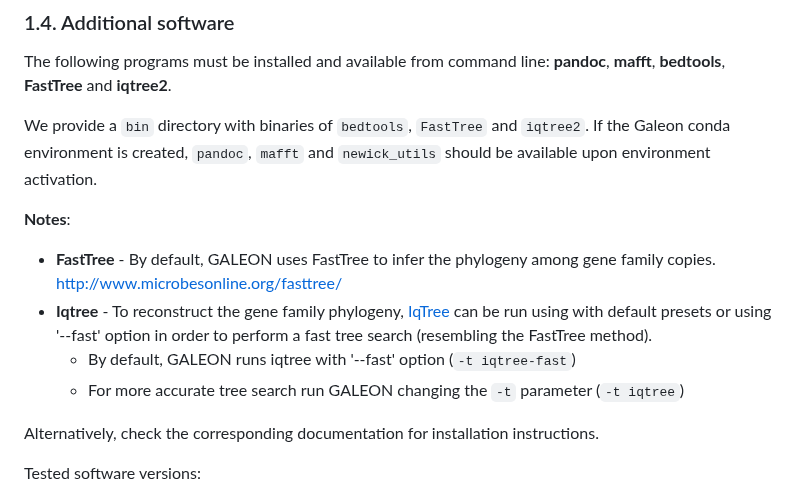
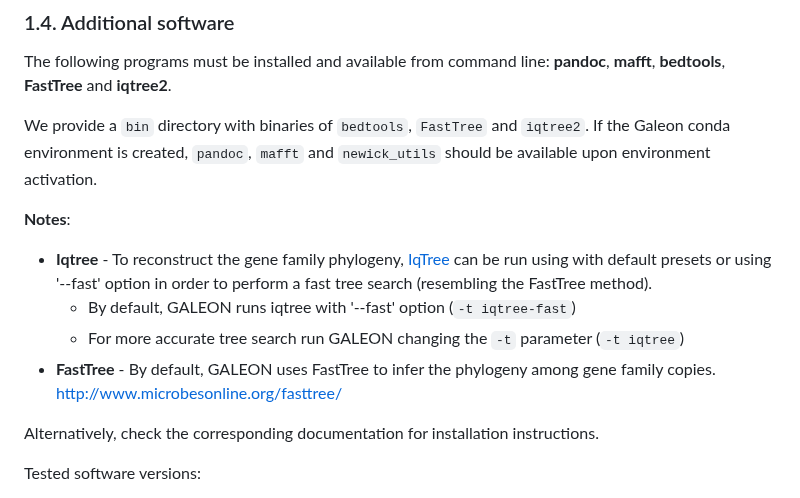
Before and after one commit to molevol-ub/galeon, a Markdown page: README.md, the part around the change. Drawn GitHub-style.

```diff
--- a/README.md
+++ b/README.md
@@ -139,10 +139,10 @@ The following programs must be installed and available from command line: **pand
 We provide a `bin` directory with binaries of `bedtools`, `FastTree` and `iqtree2`. If the Galeon conda environment is created, `pandoc`, `mafft` and `newick_utils` should be available upon environment activation.
 
 **Notes**:
-- **FastTree** - By default, GALEON uses FastTree to infer the phylogeny among gene family copies. http://www.microbesonline.org/fasttree/
 - **Iqtree** - To reconstruct the gene family phylogeny, [IqTree](http://www.iqtree.org/) can be run using with default presets or using '--fast' option in order to perform a fast tree search (resembling the FastTree method).
     - By default, GALEON runs iqtree with '--fast' option (`-t iqtree-fast`)
     - For more accurate tree search run GALEON changing the `-t` parameter (`-t iqtree`)
+- **FastTree** - By default, GALEON uses FastTree to infer the phylogeny among gene family copies. http://www.microbesonline.org/fasttree/
 
 Alternatively, check the corresponding documentation for installation instructions.
 
```
